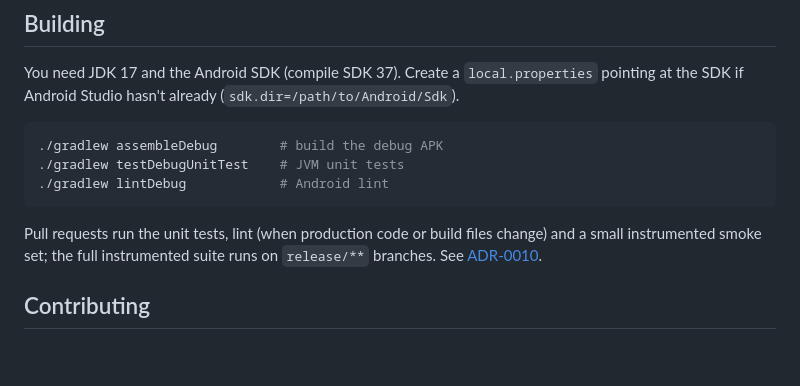
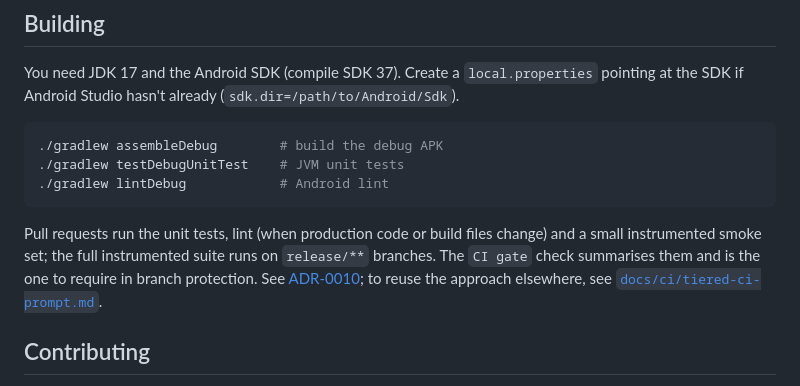
Before and after one commit to DougieWougie/aether, a Markdown page: README.md, the part around the change. GitHub-like rendering; blank space fills up the shorter version.

Commit message:
Mention the CI gate check and the reusable CI prompt in the README

````diff
--- a/README.md
+++ b/README.md
@@ -87,7 +87,7 @@ Studio hasn't already (`sdk.dir=/path/to/Android/Sdk`).
 ./gradlew lintDebug            # Android lint
 ```
 
-Pull requests run the unit tests, lint (when production code or build files change) and a small instrumented smoke set; the full instrumented suite runs on `release/**` branches. See [ADR-0010](docs/adr/0010-tiered-ci-pr-gate-and-release-suite.md).
+Pull requests run the unit tests, lint (when production code or build files change) and a small instrumented smoke set; the full instrumented suite runs on `release/**` branches. The `CI gate` check summarises them and is the one to require in branch protection. See [ADR-0010](docs/adr/0010-tiered-ci-pr-gate-and-release-suite.md); to reuse the approach elsewhere, see [`docs/ci/tiered-ci-prompt.md`](docs/ci/tiered-ci-prompt.md).
 
 ## Contributing
 
````
